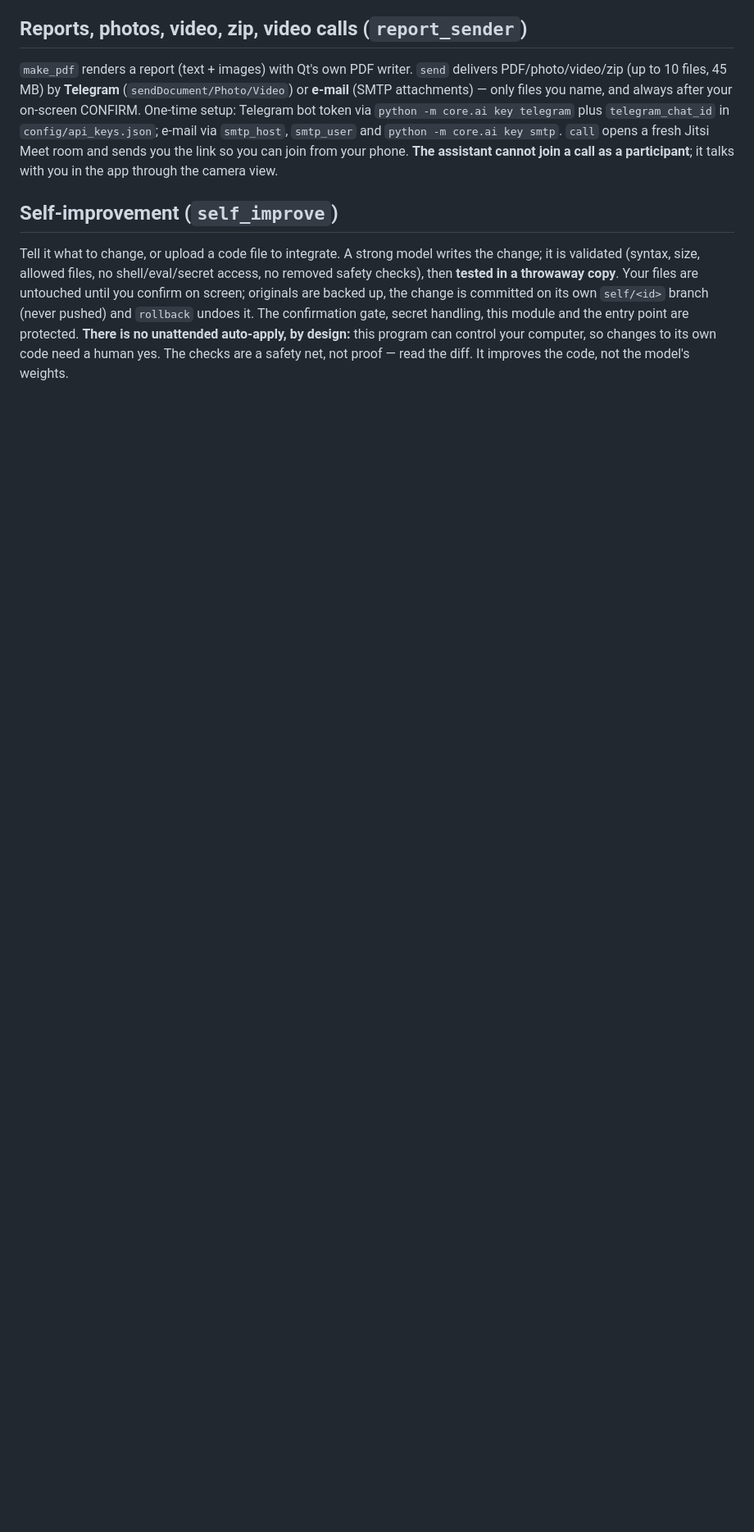
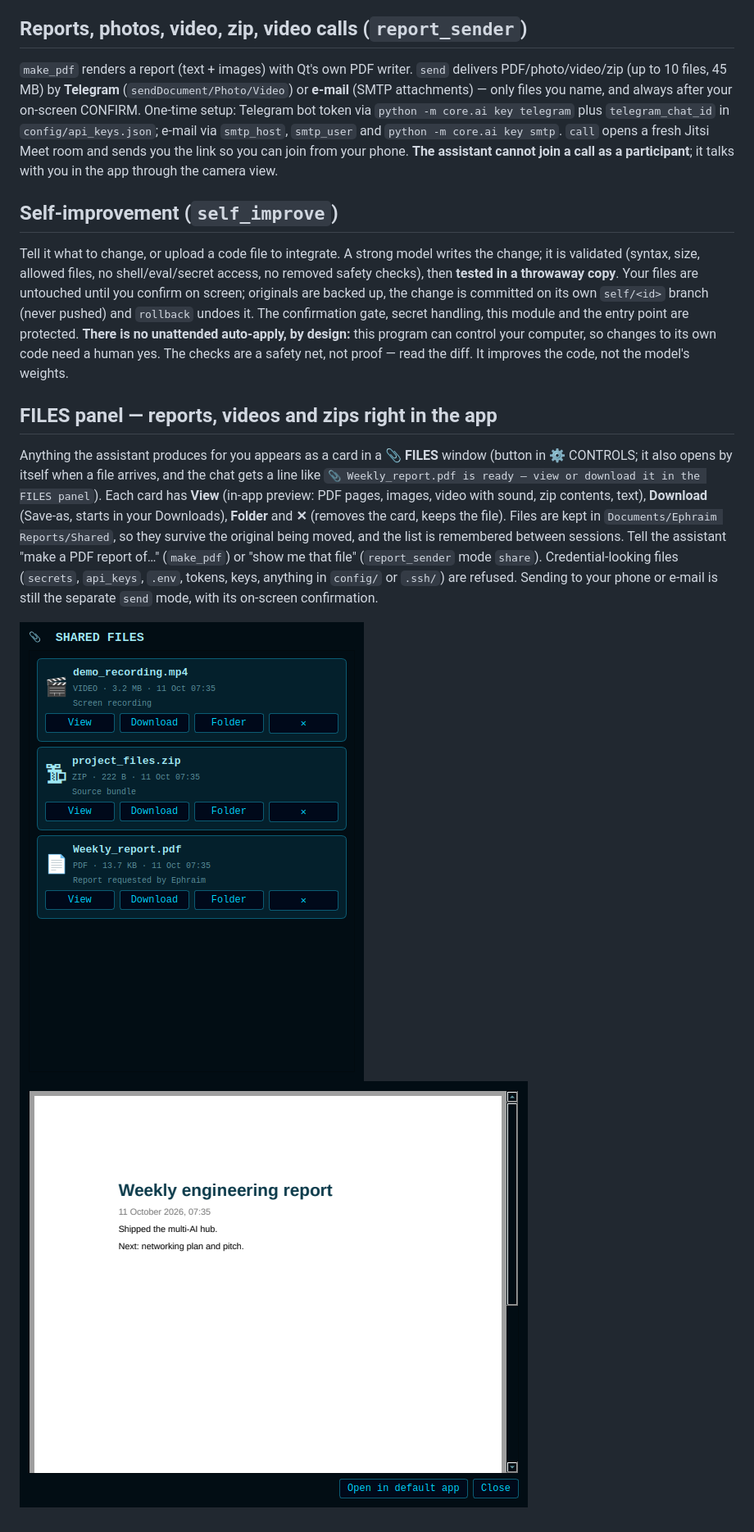
Before and after one commit to githuiepraim-lab/My-Project, a Markdown page: docs/AI_UPGRADE.md, the part around the change. Shown at 82% size. Rendered like a GitHub page; pictures changed too: docs/images/files_panel.png (added), docs/images/files_preview.png (added); blank space fills up the shorter version.

Commit message:
FILES panel: view/download reports, videos, zips in the app; make_pdf and share modes; PDF text sizing

```diff
--- a/docs/AI_UPGRADE.md
+++ b/docs/AI_UPGRADE.md
@@ -110,3 +110,8 @@ Two causes, both handled. **Wrong base URL path** (`https://api.groq.com` withou
 
 ## Self-improvement (`self_improve`)
 Tell it what to change, or upload a code file to integrate. A strong model writes the change; it is validated (syntax, size, allowed files, no shell/eval/secret access, no removed safety checks), then **tested in a throwaway copy**. Your files are untouched until you confirm on screen; originals are backed up, the change is committed on its own `self/<id>` branch (never pushed) and `rollback` undoes it. The confirmation gate, secret handling, this module and the entry point are protected. **There is no unattended auto-apply, by design:** this program can control your computer, so changes to its own code need a human yes. The checks are a safety net, not proof — read the diff. It improves the code, not the model's weights.
+
+## FILES panel — reports, videos and zips right in the app
+Anything the assistant produces for you appears as a card in a **📎 FILES** window (button in ⚙ CONTROLS; it also opens by itself when a file arrives, and the chat gets a line like `📎 Weekly_report.pdf is ready — view or download it in the FILES panel`). Each card has **View** (in-app preview: PDF pages, images, video with sound, zip contents, text), **Download** (Save-as, starts in your Downloads), **Folder** and **✕** (removes the card, keeps the file). Files are kept in `Documents/Ephraim Reports/Shared`, so they survive the original being moved, and the list is remembered between sessions. Tell the assistant "make a PDF report of…" (`make_pdf`) or "show me that file" (`report_sender` mode `share`). Credential-looking files (`secrets`, `api_keys`, `.env`, tokens, keys, anything in `config/` or `.ssh/`) are refused. Sending to your phone or e-mail is still the separate `send` mode, with its on-screen confirmation.
+
+![files](images/files_panel.png) ![preview](images/files_preview.png)
```
Also changed, not shown: docs/images/desktop_pets.png (added), 5 other files.
